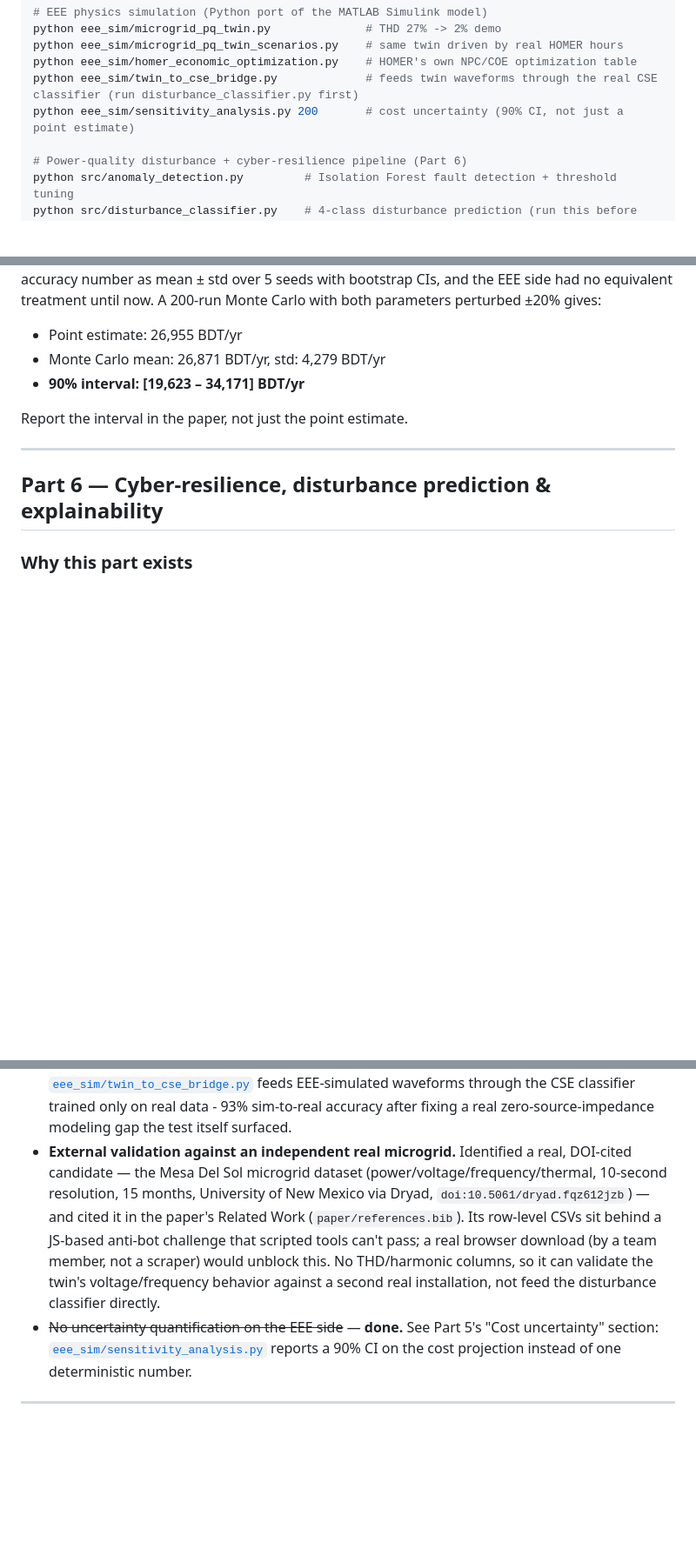
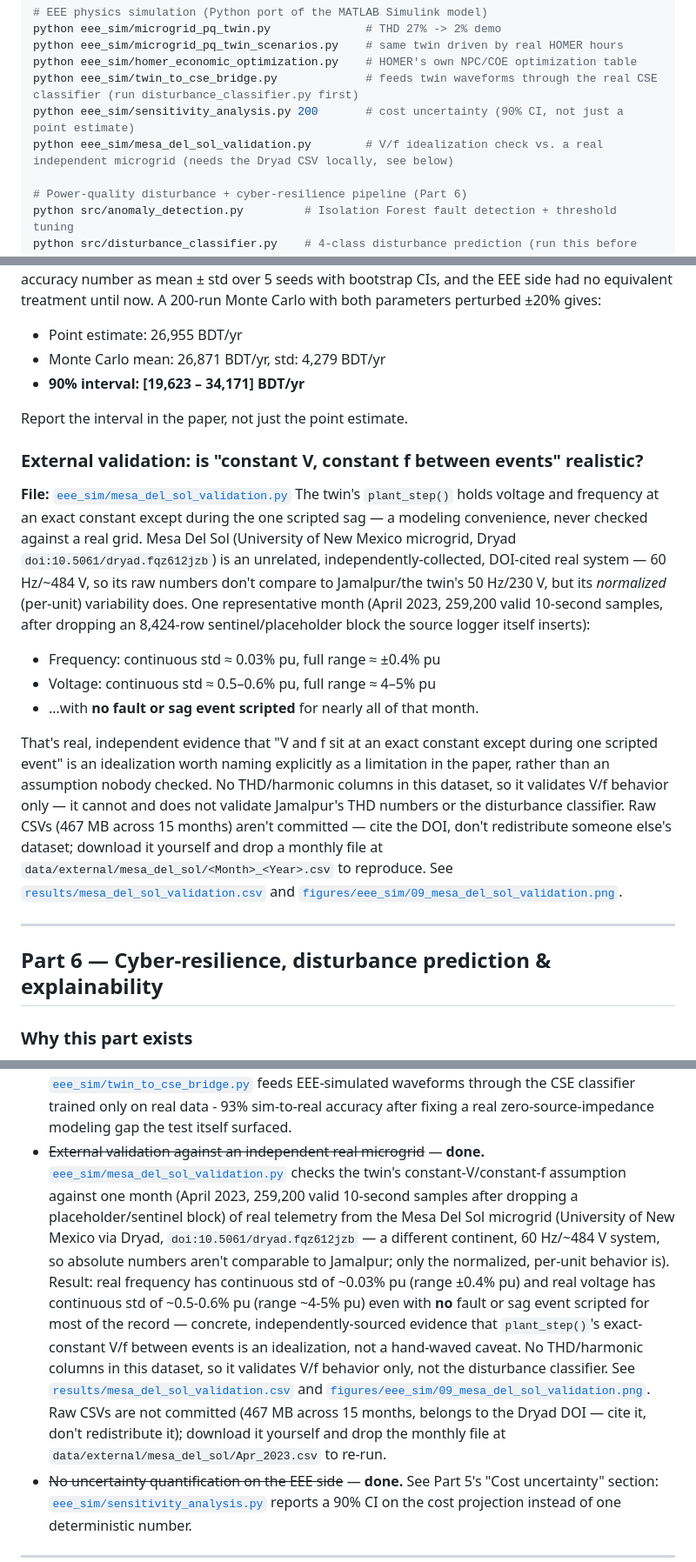
Before and after one commit to Fahmidaca/microgrid-dt, a Markdown page: README.md, 3 parts joined by grey strips. Shown at 87% size. Drawn GitHub-style; blank space fills up the shorter version.

```diff
--- a/README.md
+++ b/README.md
@@ -137,6 +137,7 @@ python eee_sim/microgrid_pq_twin_scenarios.py    # same twin driven by real HOME
 python eee_sim/homer_economic_optimization.py    # HOMER's own NPC/COE optimization table
 python eee_sim/twin_to_cse_bridge.py             # feeds twin waveforms through the real CSE classifier (run disturbance_classifier.py first)
 python eee_sim/sensitivity_analysis.py 200       # cost uncertainty (90% CI, not just a point estimate)
+python eee_sim/mesa_del_sol_validation.py        # V/f idealization check vs. a real independent microgrid (needs the Dryad CSV locally, see below)
 
 # Power-quality disturbance + cyber-resilience pipeline (Part 6)
 python src/anomaly_detection.py         # Isolation Forest fault detection + threshold tuning
@@ -574,6 +575,36 @@ parameters perturbed ±20% gives:
 
 Report the interval in the paper, not just the point estimate.
 
+### External validation: is "constant V, constant f between events" realistic?
+
+**File:** [`eee_sim/mesa_del_sol_validation.py`](eee_sim/mesa_del_sol_validation.py)
+The twin's `plant_step()` holds voltage and frequency at an exact
+constant except during the one scripted sag — a modeling convenience,
+never checked against a real grid. Mesa Del Sol (University of New
+Mexico microgrid, Dryad `doi:10.5061/dryad.fqz612jzb`) is an unrelated,
+independently-collected, DOI-cited real system — 60 Hz/~484 V, so its
+raw numbers don't compare to Jamalpur/the twin's 50 Hz/230 V, but its
+*normalized* (per-unit) variability does. One representative month
+(April 2023, 259,200 valid 10-second samples, after dropping an
+8,424-row sentinel/placeholder block the source logger itself inserts):
+
+- Frequency: continuous std ≈ 0.03% pu, full range ≈ ±0.4% pu
+- Voltage: continuous std ≈ 0.5–0.6% pu, full range ≈ 4–5% pu
+- …with **no fault or sag event scripted** for nearly all of that month.
+
+That's real, independent evidence that "V and f sit at an exact
+constant except during one scripted event" is an idealization worth
+naming explicitly as a limitation in the paper, rather than an
+assumption nobody checked. No THD/harmonic columns in this dataset, so
+it validates V/f behavior only — it cannot and does not validate
+Jamalpur's THD numbers or the disturbance classifier. Raw CSVs (467 MB
+across 15 months) aren't committed — cite the DOI, don't redistribute
+someone else's dataset; download it yourself and drop a monthly file at
+`data/external/mesa_del_sol/<Month>_<Year>.csv` to reproduce. See
+[`results/mesa_del_sol_validation.csv`](results/mesa_del_sol_validation.csv)
+and
+[`figures/eee_sim/09_mesa_del_sol_validation.png`](figures/eee_sim/09_mesa_del_sol_validation.png).
+
 ---
 
 ## Part 6 — Cyber-resilience, disturbance prediction & explainability
@@ -826,17 +857,29 @@ Honest note on the gaps:
   feeds EEE-simulated waveforms through the CSE classifier trained
   only on real data - 93% sim-to-real accuracy after fixing a real
   zero-source-impedance modeling gap the test itself surfaced.
-- **External validation against an independent real microgrid.**
-  Identified a real, DOI-cited candidate — the Mesa Del Sol microgrid
-  dataset (power/voltage/frequency/thermal, 10-second resolution, 15
-  months, University of New Mexico via Dryad,
-  `doi:10.5061/dryad.fqz612jzb`) — and cited it in the paper's Related
-  Work (`paper/references.bib`). Its row-level CSVs sit behind a
-  JS-based anti-bot challenge that scripted tools can't pass; a real
-  browser download (by a team member, not a scraper) would unblock
-  this. No THD/harmonic columns, so it can validate the twin's
-  voltage/frequency behavior against a second real installation, not
-  feed the disturbance classifier directly.
+- ~~External validation against an independent real microgrid~~ —
+  **done.** [`eee_sim/mesa_del_sol_validation.py`](eee_sim/mesa_del_sol_validation.py)
+  checks the twin's constant-V/constant-f assumption against one month
+  (April 2023, 259,200 valid 10-second samples after dropping a
+  placeholder/sentinel block) of real telemetry from the Mesa Del Sol
+  microgrid (University of New Mexico via Dryad,
+  `doi:10.5061/dryad.fqz612jzb` — a different continent, 60 Hz/~484 V
+  system, so absolute numbers aren't comparable to Jamalpur; only the
+  normalized, per-unit behavior is). Result: real frequency has
+  continuous std of ~0.03% pu (range ±0.4% pu) and real voltage has
+  continuous std of ~0.5-0.6% pu (range ~4-5% pu) even with **no**
+  fault or sag event scripted for most of the record — concrete,
+  independently-sourced evidence that `plant_step()`'s exact-constant
+  V/f between events is an idealization, not a hand-waved caveat. No
+  THD/harmonic columns in this dataset, so it validates V/f behavior
+  only, not the disturbance classifier. See
+  [`results/mesa_del_sol_validation.csv`](results/mesa_del_sol_validation.csv)
+  and
+  [`figures/eee_sim/09_mesa_del_sol_validation.png`](figures/eee_sim/09_mesa_del_sol_validation.png).
+  Raw CSVs are not committed (467 MB across 15 months, belongs to the
+  Dryad DOI — cite it, don't redistribute it); download it yourself and
+  drop the monthly file at `data/external/mesa_del_sol/Apr_2023.csv` to
+  re-run.
 - ~~No uncertainty quantification on the EEE side~~ — **done.** See
   Part 5's "Cost uncertainty" section:
   [`eee_sim/sensitivity_analysis.py`](eee_sim/sensitivity_analysis.py)
```
Also changed, not shown: other parts of README.md (+2 -2 lines), figures/eee_sim/09_mesa_del_sol_validation.png (added), 5 other files.
